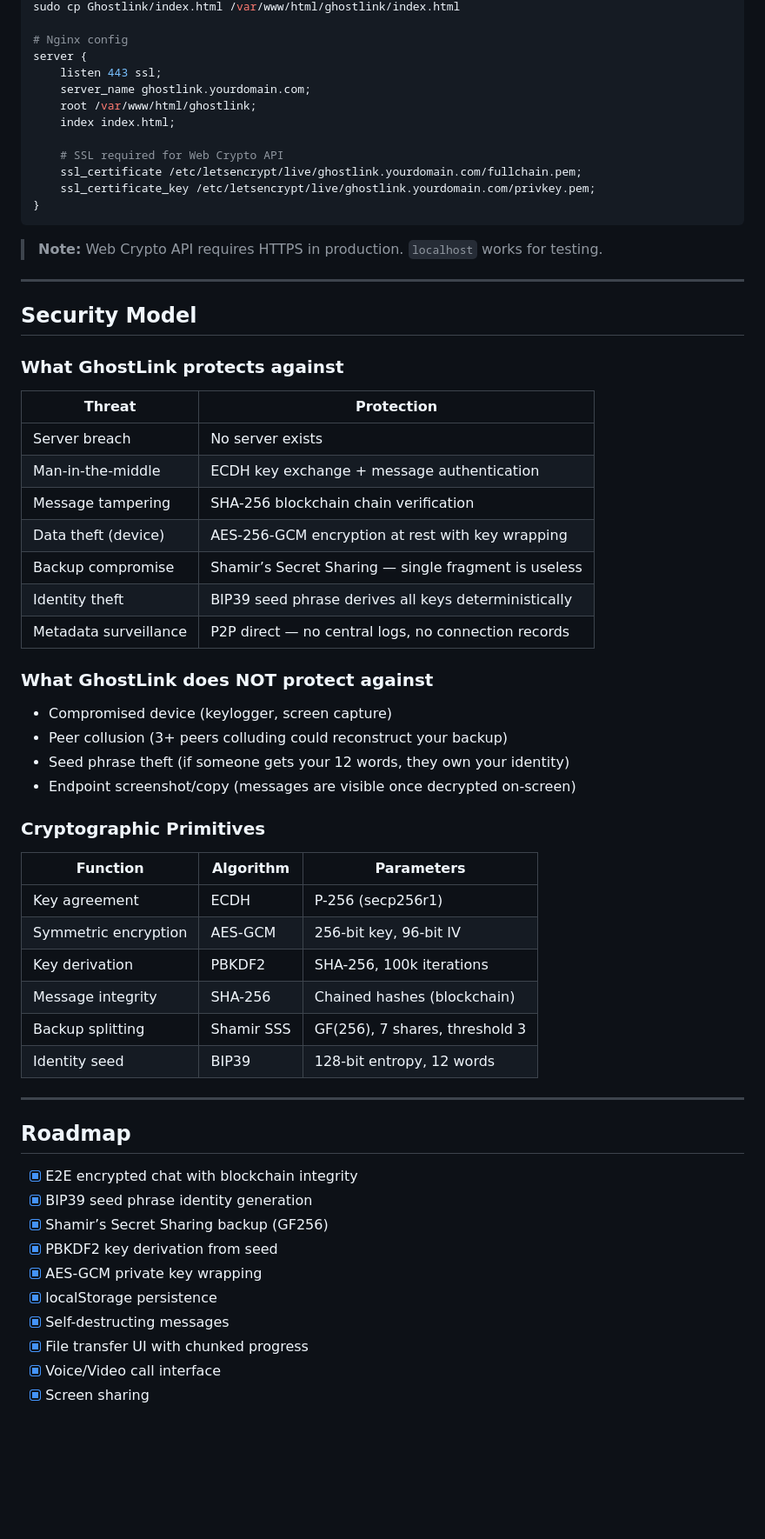
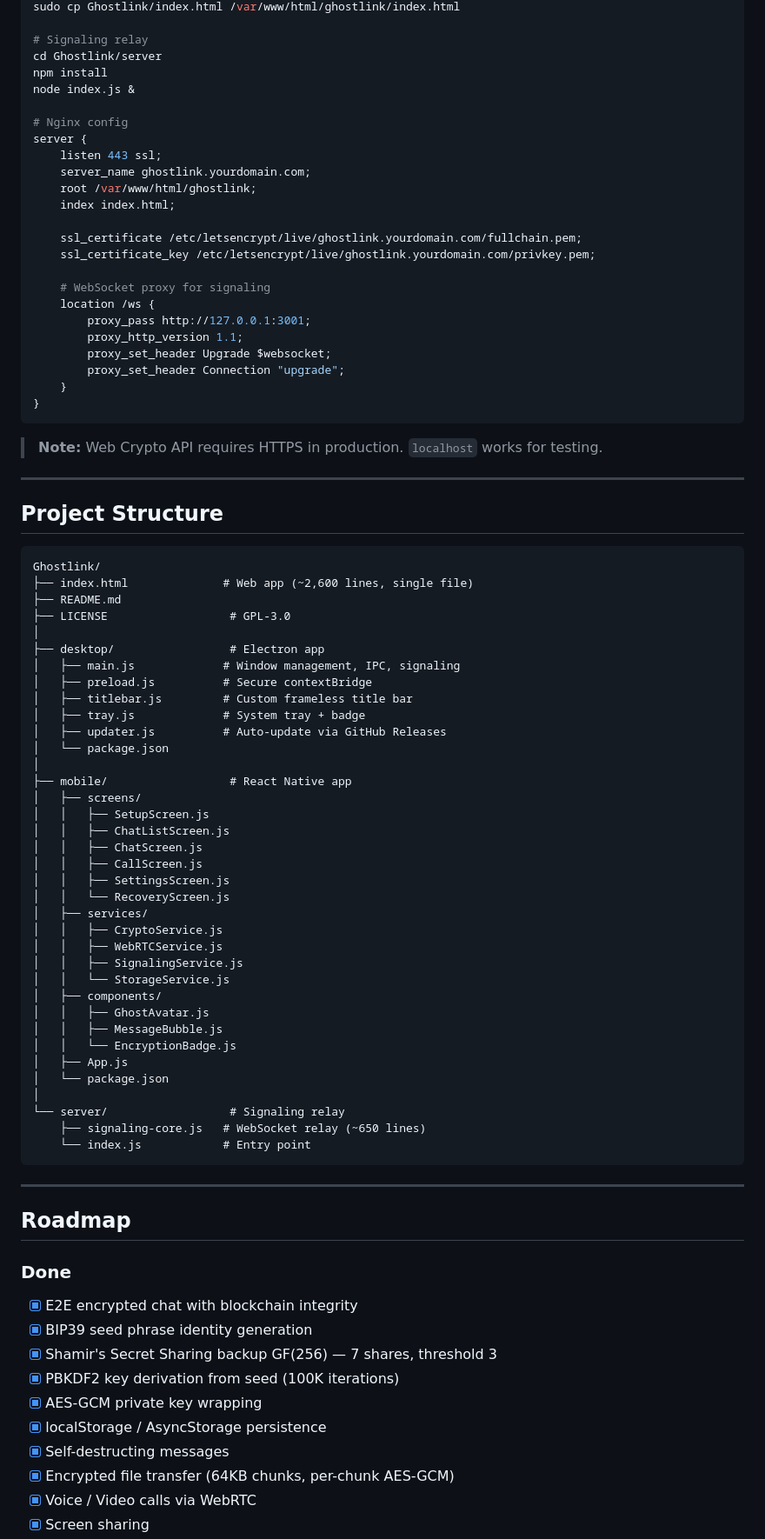
Before and after one commit to kidus1234b/Ghostlink, a Markdown page: README.md, the part around one of its changes. Shown at 87% size. Drawn GitHub-style; blank space fills up the shorter version.

Commit message:
Revise README for improved clarity and structure
Updated README to enhance clarity and structure, including sections on architecture, features, and security model.

````diff
--- a/README.md
+++ b/README.md
@@ -211,4 +388,9 @@ git clone https://github.com/kidus1234b/Ghostlink.git
 sudo cp Ghostlink/index.html /var/www/html/ghostlink/index.html
+
+# Signaling relay
+cd Ghostlink/server
+npm install
+node index.js &
 
 # Nginx config
 server {
@@ -217,59 +399,76 @@ server {
     root /var/www/html/ghostlink;
     index index.html;
 
-    # SSL required for Web Crypto API
     ssl_certificate /etc/letsencrypt/live/ghostlink.yourdomain.com/fullchain.pem;
     ssl_certificate_key /etc/letsencrypt/live/ghostlink.yourdomain.com/privkey.pem;
+
+    # WebSocket proxy for signaling
+    location /ws {
+        proxy_pass http://127.0.0.1:3001;
+        proxy_http_version 1.1;
+        proxy_set_header Upgrade $websocket;
+        proxy_set_header Connection "upgrade";
+    }
 }
 ```
 
 > **Note:** Web Crypto API requires HTTPS in production. `localhost` works for testing.
 
------
+---
 
-## Security Model
+## Project Structure
 
-### What GhostLink protects against
+```
+Ghostlink/
+├── index.html              # Web app (~2,600 lines, single file)
+├── README.md
+├── LICENSE                  # GPL-3.0
+│
+├── desktop/                 # Electron app
+│   ├── main.js             # Window management, IPC, signaling
+│   ├── preload.js          # Secure contextBridge
+│   ├── titlebar.js         # Custom frameless title bar
+│   ├── tray.js             # System tray + badge
+│   ├── updater.js          # Auto-update via GitHub Releases
+│   └── package.json
+│
+├── mobile/                  # React Native app
+│   ├── screens/
+│   │   ├── SetupScreen.js
+│   │   ├── ChatListScreen.js
+│   │   ├── ChatScreen.js
+│   │   ├── CallScreen.js
+│   │   ├── SettingsScreen.js
+│   │   └── RecoveryScreen.js
+│   ├── services/
+│   │   ├── CryptoService.js
+│   │   ├── WebRTCService.js
+│   │   ├── SignalingService.js
+│   │   └── StorageService.js
+│   ├── components/
+│   │   ├── GhostAvatar.js
+│   │   ├── MessageBubble.js
+│   │   └── EncryptionBadge.js
+│   ├── App.js
+│   └── package.json
+│
+└── server/                  # Signaling relay
+    ├── signaling-core.js   # WebSocket relay (~650 lines)
+    └── index.js            # Entry point
+```
 
-|Threat               |Protection                                          |
-|---------------------|----------------------------------------------------|
-|Server breach        |No server exists                                    |
-|Man-in-the-middle    |ECDH key exchange + message authentication          |
-|Message tampering    |SHA-256 blockchain chain verification               |
-|Data theft (device)  |AES-256-GCM encryption at rest with key wrapping    |
-|Backup compromise    |Shamir’s Secret Sharing — single fragment is useless|
-|Identity theft       |BIP39 seed phrase derives all keys deterministically|
-|Metadata surveillance|P2P direct — no central logs, no connection records |
-
-### What GhostLink does NOT protect against
-
-- Compromised device (keylogger, screen capture)
-- Peer collusion (3+ peers colluding could reconstruct your backup)
-- Seed phrase theft (if someone gets your 12 words, they own your identity)
-- Endpoint screenshot/copy (messages are visible once decrypted on-screen)
-
-### Cryptographic Primitives
-
-|Function            |Algorithm |Parameters                    |
-|--------------------|----------|------------------------------|
-|Key agreement       |ECDH      |P-256 (secp256r1)             |
-|Symmetric encryption|AES-GCM   |256-bit key, 96-bit IV        |
-|Key derivation      |PBKDF2    |SHA-256, 100k iterations      |
-|Message integrity   |SHA-256   |Chained hashes (blockchain)   |
-|Backup splitting    |Shamir SSS|GF(256), 7 shares, threshold 3|
-|Identity seed       |BIP39     |128-bit entropy, 12 words     |
-
------
+---
 
 ## Roadmap
 
+### Done
 - [x] E2E encrypted chat with blockchain integrity
 - [x] BIP39 seed phrase identity generation
-- [x] Shamir’s Secret Sharing backup (GF256)
-- [x] PBKDF2 key derivation from seed
+- [x] Shamir's Secret Sharing backup GF(256) — 7 shares, threshold 3
+- [x] PBKDF2 key derivation from seed (100K iterations)
 - [x] AES-GCM private key wrapping
-- [x] localStorage persistence
+- [x] localStorage / AsyncStorage persistence
 - [x] Self-destructing messages
-- [x] File transfer UI with chunked progress
-- [x] Voice/Video call interface
+- [x] Encrypted file transfer (64KB chunks, per-chunk AES-GCM)
+- [x] Voice / Video calls via WebRTC
 - [x] Screen sharing
````
Also changed, not shown: other parts of README.md (+382 -194 lines).
